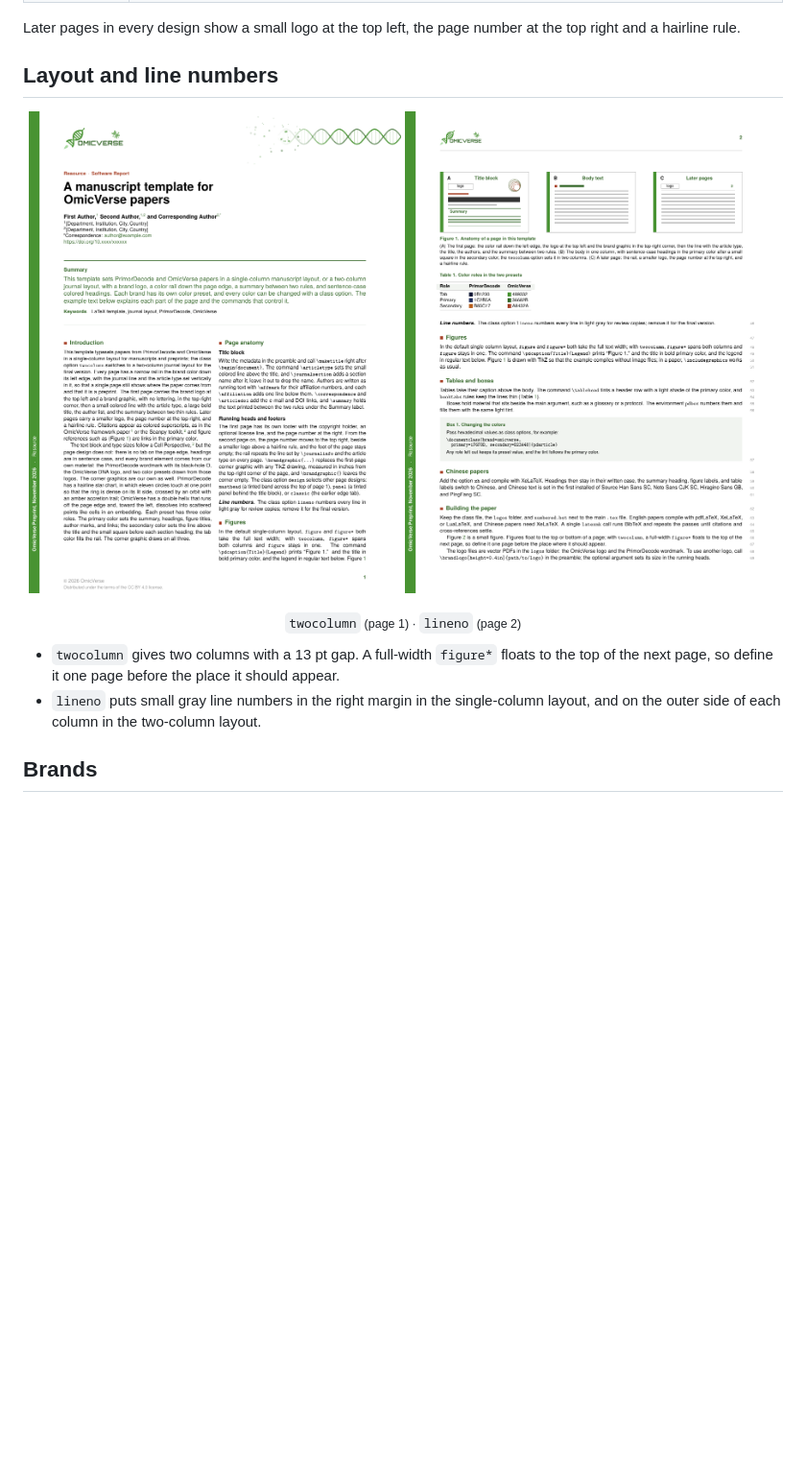
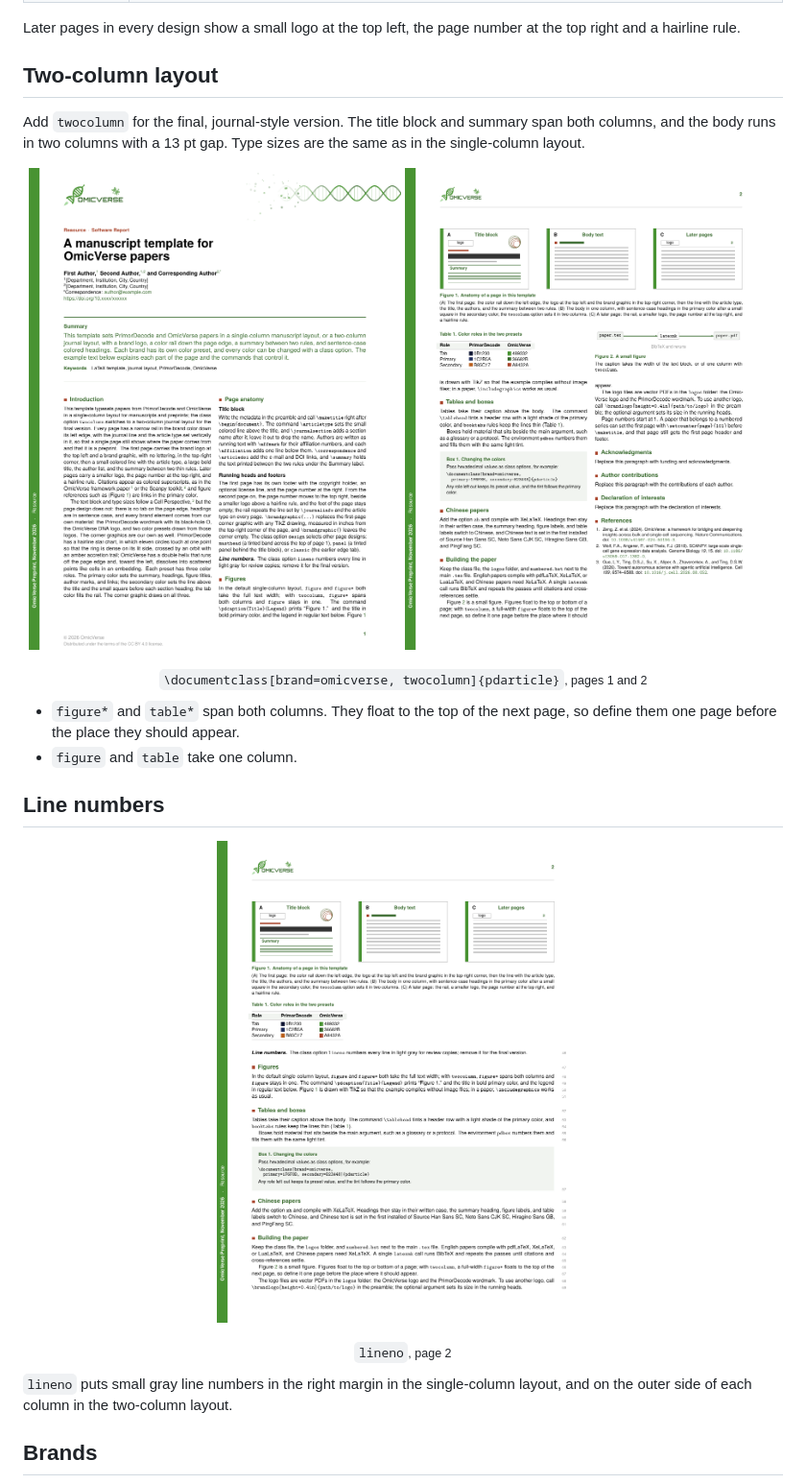
Before and after one commit to omicverse/omicverse-latex-template, a Markdown page: README.md, the part around the change. Shown at 96% size. Drawn GitHub-style; pictures changed too: docs/images/omicverse-twocolumn-p2.png (added); blank space fills up the shorter version.

```diff
--- a/README.md
+++ b/README.md
@@ -91,16 +91,27 @@ Pick one with `design=`. Each image below is page 1 of the same example.
 
 Later pages in every design show a small logo at the top left, the page number at the top right and a hairline rule.
 
-## Layout and line numbers
+## Two-column layout
+
+Add `twocolumn` for the final, journal-style version. The title block and summary span both columns, and the body runs in two columns with a 13 pt gap. Type sizes are the same as in the single-column layout.
 
 <p align="center">
-  <img src="docs/images/omicverse-twocolumn-p1.png" width="49%" alt="two-column layout, page 1">
+  <img src="docs/images/omicverse-twocolumn-p1.png" width="49%" alt="two-column layout, page 1: title block and summary across the page, body in two columns">
+  <img src="docs/images/omicverse-twocolumn-p2.png" width="49%" alt="two-column layout, page 2: a full-width figure, a one-column table and figure, and the references">
+</p>
+<p align="center"><sub><code>\documentclass[brand=omicverse, twocolumn]{pdarticle}</code>, pages 1 and 2</sub></p>
+
+- `figure*` and `table*` span both columns. They float to the top of the next page, so define them one page before the place they should appear.
+- `figure` and `table` take one column.
+
+## Line numbers
+
+<p align="center">
   <img src="docs/images/omicverse-lineno-p2.png" width="49%" alt="single-column layout with line numbers, page 2">
 </p>
-<p align="center"><sub><code>twocolumn</code> (page 1) · <code>lineno</code> (page 2)</sub></p>
+<p align="center"><sub><code>lineno</code>, page 2</sub></p>
 
-- `twocolumn` gives two columns with a 13 pt gap. A full-width `figure*` floats to the top of the next page, so define it one page before the place it should appear.
-- `lineno` puts small gray line numbers in the right margin in the single-column layout, and on the outer side of each column in the two-column layout.
+`lineno` puts small gray line numbers in the right margin in the single-column layout, and on the outer side of each column in the two-column layout.
 
 ## Brands
 
```
Also changed, not shown: README.zh-CN.md (+16 -5 lines), 1 other file.
